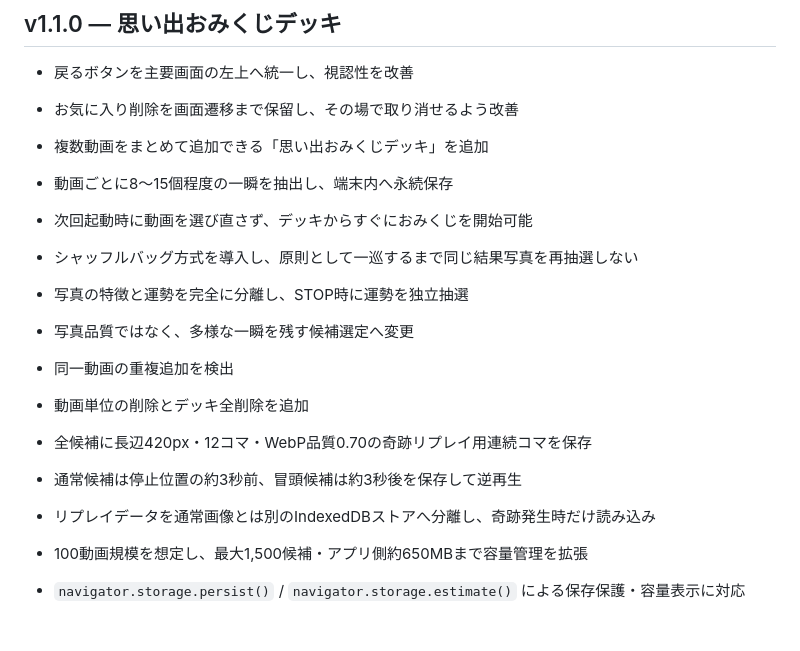
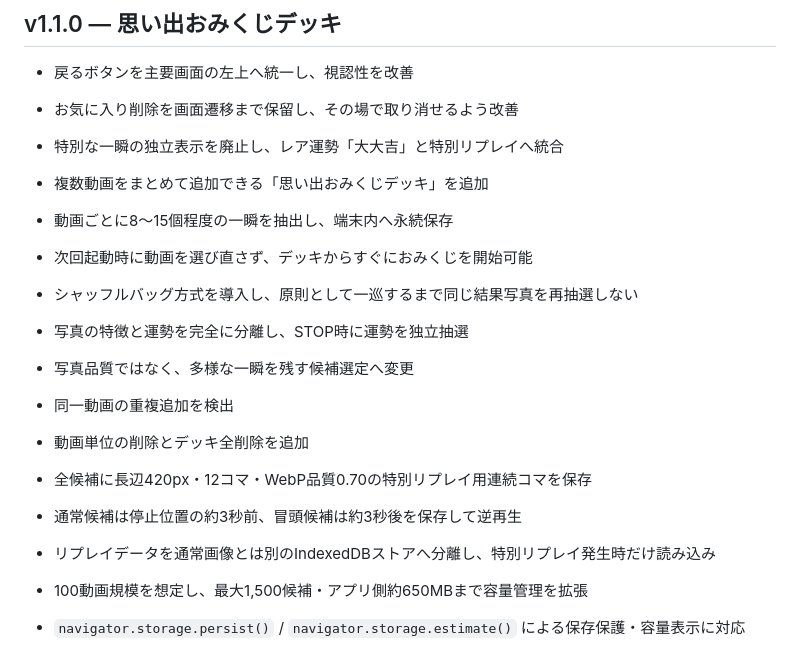
Before and after one commit to eltnegcellist/Memory_moments_roulette, a Markdown page: CHANGELOG.md, the part around the change. Rendered like a GitHub page; blank space fills up the shorter version.

Commit message:
Record 大大吉 fortune integration

```diff
--- a/CHANGELOG.md
+++ b/CHANGELOG.md
@@ -4,6 +4,7 @@
 
 - 戻るボタンを主要画面の左上へ統一し、視認性を改善
 - お気に入り削除を画面遷移まで保留し、その場で取り消せるよう改善
+- 特別な一瞬の独立表示を廃止し、レア運勢「大大吉」と特別リプレイへ統合
 
 - 複数動画をまとめて追加できる「思い出おみくじデッキ」を追加
 - 動画ごとに8〜15個程度の一瞬を抽出し、端末内へ永続保存
@@ -13,9 +14,9 @@
 - 写真品質ではなく、多様な一瞬を残す候補選定へ変更
 - 同一動画の重複追加を検出
 - 動画単位の削除とデッキ全削除を追加
-- 全候補に長辺420px・12コマ・WebP品質0.70の奇跡リプレイ用連続コマを保存
+- 全候補に長辺420px・12コマ・WebP品質0.70の特別リプレイ用連続コマを保存
 - 通常候補は停止位置の約3秒前、冒頭候補は約3秒後を保存して逆再生
-- リプレイデータを通常画像とは別のIndexedDBストアへ分離し、奇跡発生時だけ読み込み
+- リプレイデータを通常画像とは別のIndexedDBストアへ分離し、特別リプレイ発生時だけ読み込み
 - 100動画規模を想定し、最大1,500候補・アプリ側約650MBまで容量管理を拡張
 - `navigator.storage.persist()` / `navigator.storage.estimate()` による保存保護・容量表示に対応
 - デッキのJSONバックアップ / 復元に対応
```
